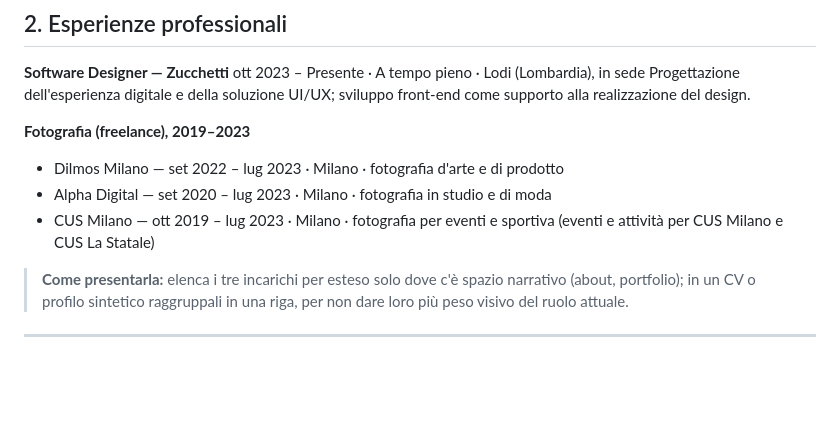
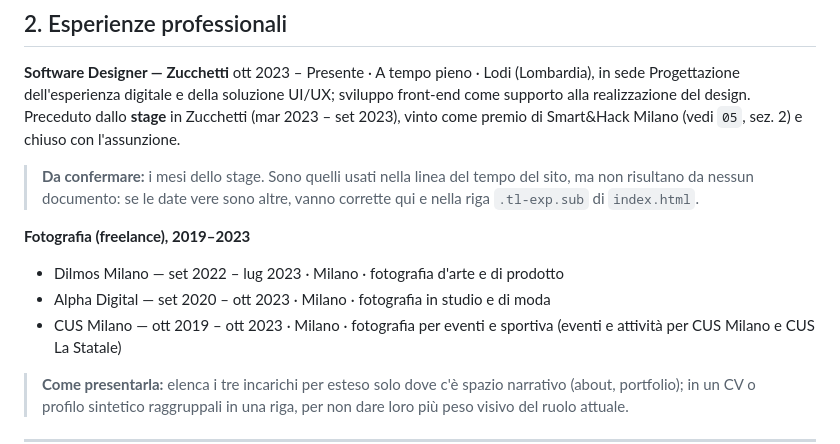
Before and after one commit to Olli-production/lp-portfolio-v1, a Markdown page: doc/04-bio-esperienze.md, the part around the change. Rendered like a GitHub page; blank space fills up the shorter version.

Commit message:
Docs: align 04 with the dates the timeline now shows
The two photography engagements run to October 2023, where Software Designer
begins, not to July; and the internship that Smart&Hack paid for is written
down for the first time, since the site now draws it as its own segment.

Its months are the ones the timeline assumes, not a documented fact — flagged
in place, with the one line of index.html to change alongside if the real dates
turn out to be different.

Co-Authored-By: Claude Opus 5 <noreply@anthropic.com>
Claude-Session: https://claude.ai/code/session_01TSpGSA1UZx1VzFziTWK55t

```diff
--- a/doc/04-bio-esperienze.md
+++ b/doc/04-bio-esperienze.md
@@ -69,11 +69,17 @@ L'etichetta professionale è **Software Designer** ovunque.
 ott 2023 – Presente · A tempo pieno · Lodi (Lombardia), in sede
 Progettazione dell'esperienza digitale e della soluzione UI/UX; sviluppo
 front-end come supporto alla realizzazione del design.
+Preceduto dallo **stage** in Zucchetti (mar 2023 – set 2023), vinto come premio
+di Smart&Hack Milano (vedi `05`, sez. 2) e chiuso con l'assunzione.
+
+> **Da confermare:** i mesi dello stage. Sono quelli usati nella linea del tempo
+> del sito, ma non risultano da nessun documento: se le date vere sono altre,
+> vanno corrette qui e nella riga `.tl-exp.sub` di `index.html`.
 
 **Fotografia (freelance), 2019–2023**
 - Dilmos Milano — set 2022 – lug 2023 · Milano · fotografia d'arte e di prodotto
-- Alpha Digital — set 2020 – lug 2023 · Milano · fotografia in studio e di moda
-- CUS Milano — ott 2019 – lug 2023 · Milano · fotografia per eventi e sportiva
+- Alpha Digital — set 2020 – ott 2023 · Milano · fotografia in studio e di moda
+- CUS Milano — ott 2019 – ott 2023 · Milano · fotografia per eventi e sportiva
   (eventi e attività per CUS Milano e CUS La Statale)
 
 > **Come presentarla:** elenca i tre incarichi per esteso solo dove c'è spazio
```
